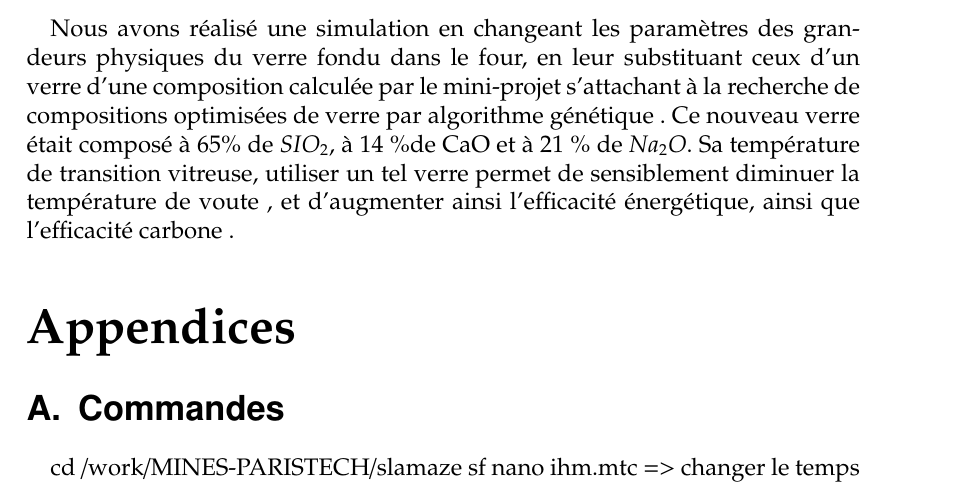
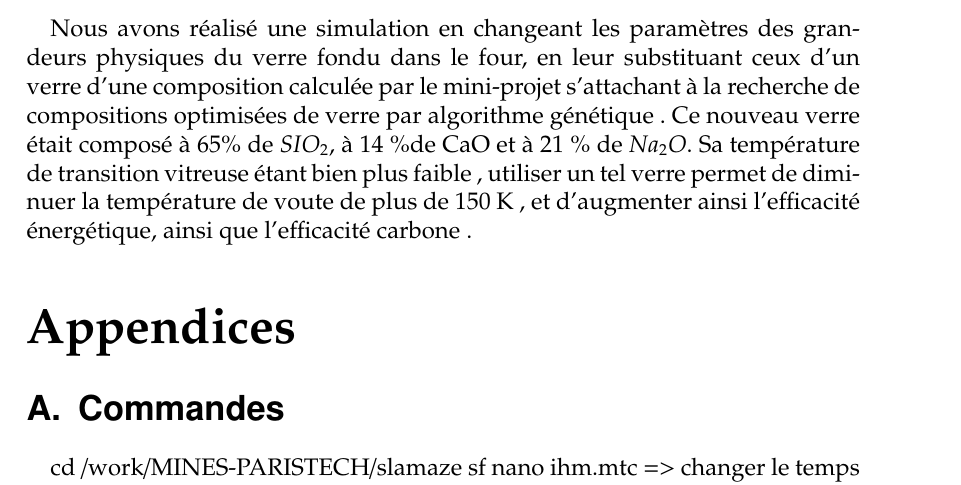
Before and after one commit to simonlamaze/MIG_Verre, a LaTeX document (document.tex): part of page 19 of 19, cut so that both start at the same text. Compiled offline with pdfLaTeX.

Commit message:
correction section nouveau verre

```diff
--- a/document.tex
+++ b/document.tex
@@ -348,7 +348,7 @@
     Nous avons réalisé une simulation en changeant les paramètres des grandeurs physiques du verre fondu dans le four,
     en leur substituant ceux d'un verre d'une composition calculée par le mini-projet s'attachant à la recherche de compositions
     optimisées de verre par algorithme génétique . Ce nouveau verre était composé à 65\(\%\) de \(SIO_{2}\), à 14 \(\%\)de CaO
-    et à 21 \(\%\) de \(Na_{2}O\). Sa température de transition vitreuse, utiliser un tel verre permet de sensiblement diminuer la température de voute , et d'augmenter ainsi l'efficacité énergétique,
+    et à 21 \(\%\) de \(Na_{2}O\). Sa température de transition vitreuse étant bien plus faible , utiliser un tel verre permet de diminuer la température de voute de plus de 150 K , et d'augmenter ainsi l'efficacité énergétique,
     ainsi que l'efficacité carbone .
 
 
```
